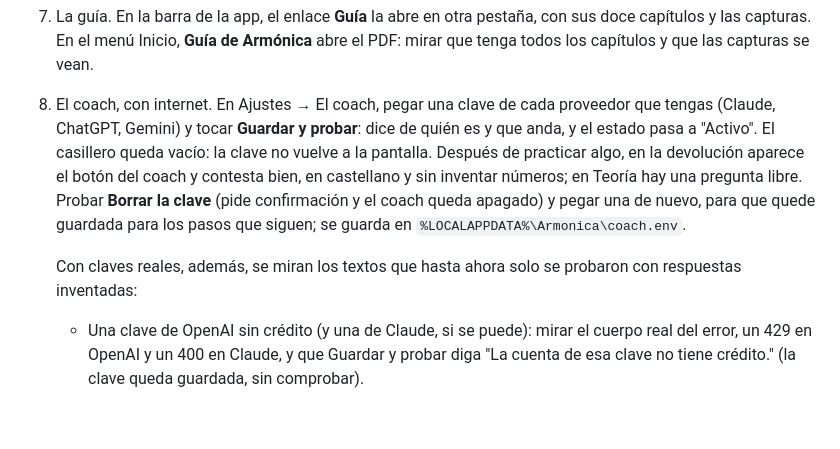
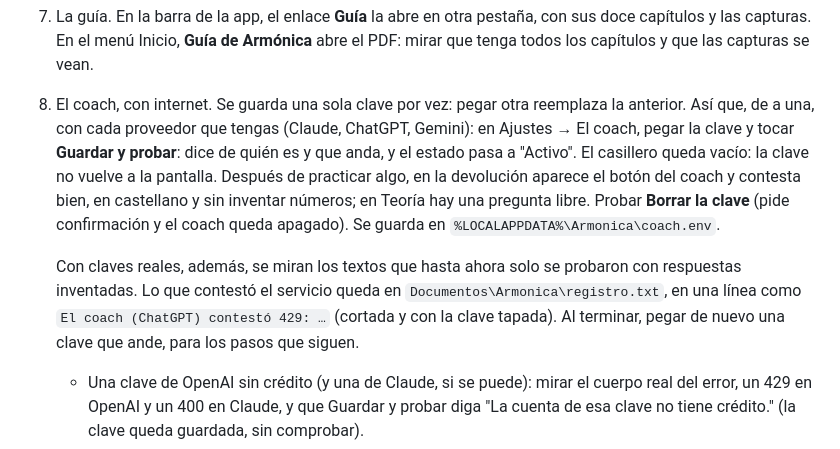
Before and after one commit to brunobntz/Armonicapp, a Markdown page: empaquetado/PROBAR.md, the part around the change. Drawn GitHub-style; blank space fills up the shorter version.

Commit message:
PROBAR.md aclara que el coach guarda una clave por vez y dónde mirar lo que contestó el servicio, y la etapa 3 lleva sus dos fechas.
Co-Authored-By: Claude Opus 5.5 <noreply@anthropic.com>

```diff
--- a/empaquetado/PROBAR.md
+++ b/empaquetado/PROBAR.md
@@ -100,18 +100,21 @@ Windows.
    pestaña, con sus doce capítulos y las capturas. En el menú Inicio, **Guía
    de Armónica** abre el PDF: mirar que tenga todos los capítulos y que las
    capturas se vean.
-8. El coach, con internet. En Ajustes → El coach, pegar una clave de cada
-   proveedor que tengas (Claude, ChatGPT, Gemini) y tocar **Guardar y
-   probar**: dice de quién es y que anda, y el estado pasa a "Activo". El
-   casillero queda vacío: la clave no vuelve a la pantalla. Después de
-   practicar algo, en la devolución aparece el botón del coach y contesta
-   bien, en castellano y sin inventar números; en Teoría hay una pregunta
-   libre. Probar **Borrar la clave** (pide confirmación y el coach queda
-   apagado) y pegar una de nuevo, para que quede guardada para los pasos
-   que siguen; se guarda en `%LOCALAPPDATA%\Armonica\coach.env`.
+8. El coach, con internet. Se guarda una sola clave por vez: pegar otra
+   reemplaza la anterior. Así que, de a una, con cada proveedor que tengas
+   (Claude, ChatGPT, Gemini): en Ajustes → El coach, pegar la clave y tocar
+   **Guardar y probar**: dice de quién es y que anda, y el estado pasa a
+   "Activo". El casillero queda vacío: la clave no vuelve a la pantalla.
+   Después de practicar algo, en la devolución aparece el botón del coach y
+   contesta bien, en castellano y sin inventar números; en Teoría hay una
+   pregunta libre. Probar **Borrar la clave** (pide confirmación y el coach
+   queda apagado). Se guarda en `%LOCALAPPDATA%\Armonica\coach.env`.
 
    Con claves reales, además, se miran los textos que hasta ahora solo se
-   probaron con respuestas inventadas:
+   probaron con respuestas inventadas. Lo que contestó el servicio queda en
+   `Documentos\Armonica\registro.txt`, en una línea como
+   `El coach (ChatGPT) contestó 429: …` (cortada y con la clave tapada). Al
+   terminar, pegar de nuevo una clave que ande, para los pasos que siguen.
    - Una clave de OpenAI sin crédito (y una de Claude, si se puede): mirar
      el cuerpo real del error, un 429 en OpenAI y un 400 en Claude, y que
      Guardar y probar diga "La cuenta de esa clave no tiene crédito." (la
```
Also changed, not shown: PROXIMOS_PASOS.md (+1 -1 lines).
